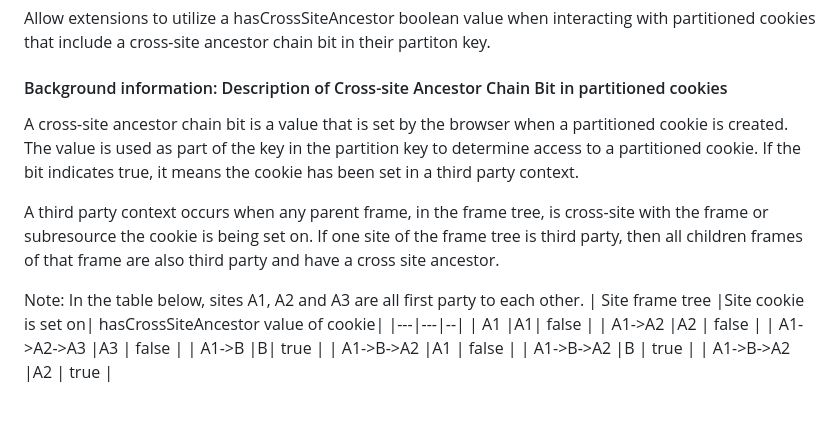
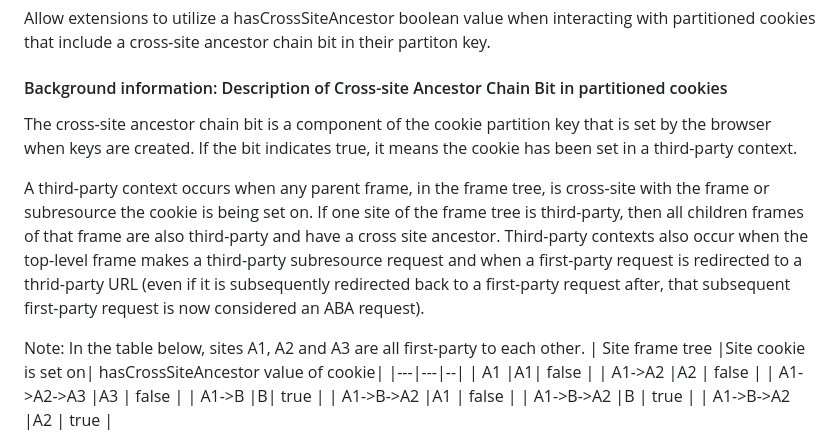
Before and after one commit to w3c/webextensions, a Markdown page: proposals/hasCrossSiteAncestor.md, the part around one of its changes. GitHub-like rendering; blank space fills up the shorter version.

```diff
--- a/proposals/hasCrossSiteAncestor.md
+++ b/proposals/hasCrossSiteAncestor.md
@@ -6,11 +6,11 @@ Allow extensions to utilize a hasCrossSiteAncestor boolean value when interactin
 
 #### Background information: Description of Cross-site Ancestor Chain Bit in partitioned cookies
 
-A cross-site ancestor chain bit is a value that is set by the browser when a partitioned cookie is created. The value is used as part of the key in the partition key to determine access to a partitioned cookie. If the bit indicates true, it means the cookie has been set in a third party context.
+The cross-site ancestor chain bit is a component of the cookie partition key that is set by the browser when keys are created. If the bit indicates true, it means the cookie has been set in a third-party context.
 
-A third party context occurs when any parent frame, in the frame tree, is cross-site with the frame or subresource the cookie is being set on. If one site of the frame tree is third party, then all children frames of that frame are also third party and have a cross site ancestor.
+A third-party context occurs when any parent frame, in the frame tree, is cross-site with the frame or subresource the cookie is being set on. If one site of the frame tree is third-party, then all children frames of that frame are also third-party and have a cross site ancestor. Third-party contexts also occur when the top-level frame makes a third-party subresource request and when a first-party request is redirected to a thrid-party URL (even if it is subsequently redirected back to a first-party request after, that subsequent first-party request is now considered an ABA request).
 
-Note: In the table below, sites A1, A2 and A3 are all first party to each other.
+Note: In the table below, sites A1, A2 and A3 are all first-party to each other.
 | Site frame tree |Site cookie is set on| hasCrossSiteAncestor value of cookie|
 |---|---|--|
 | A1         |A1| false         |
```
Also changed, not shown: other parts of proposals/hasCrossSiteAncestor.md (+4 -4 lines).
